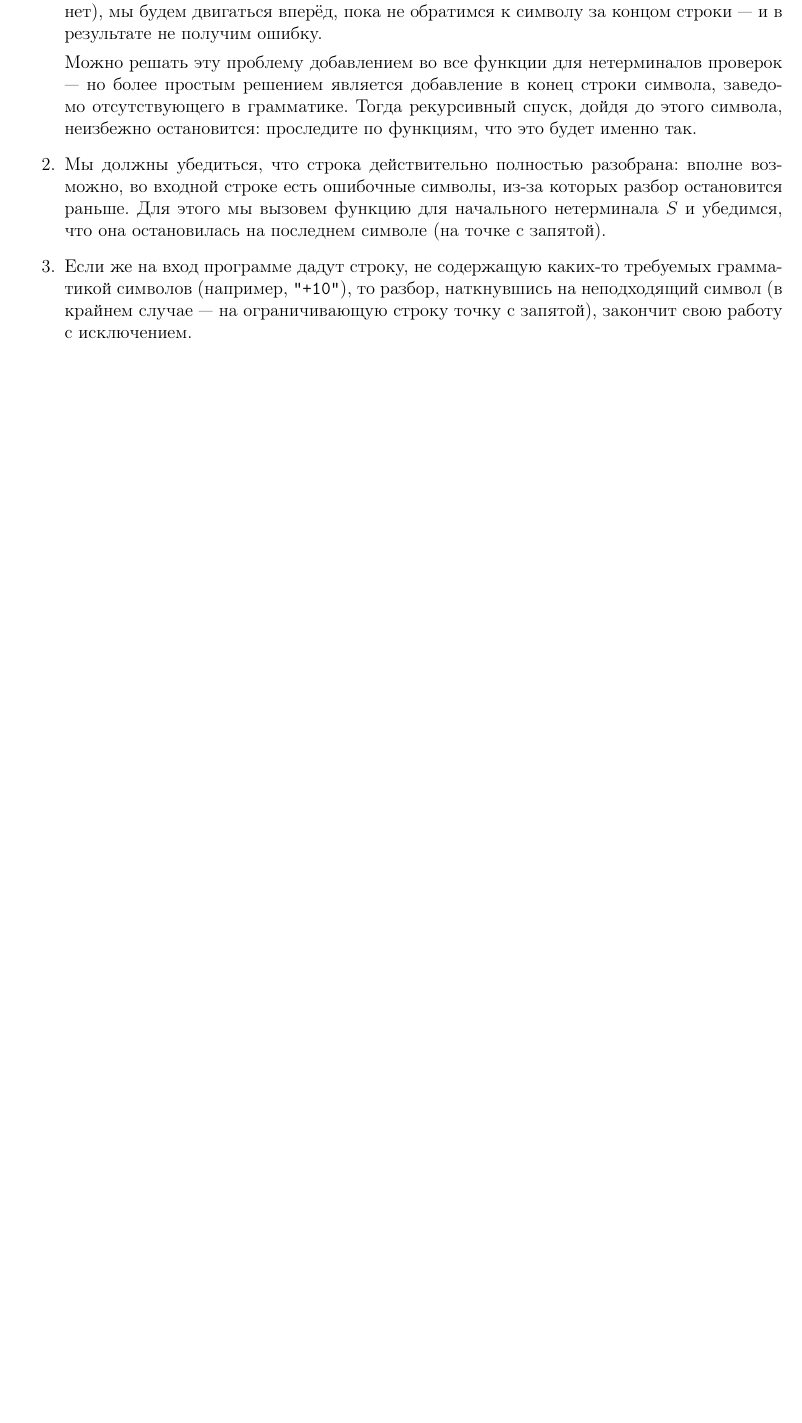
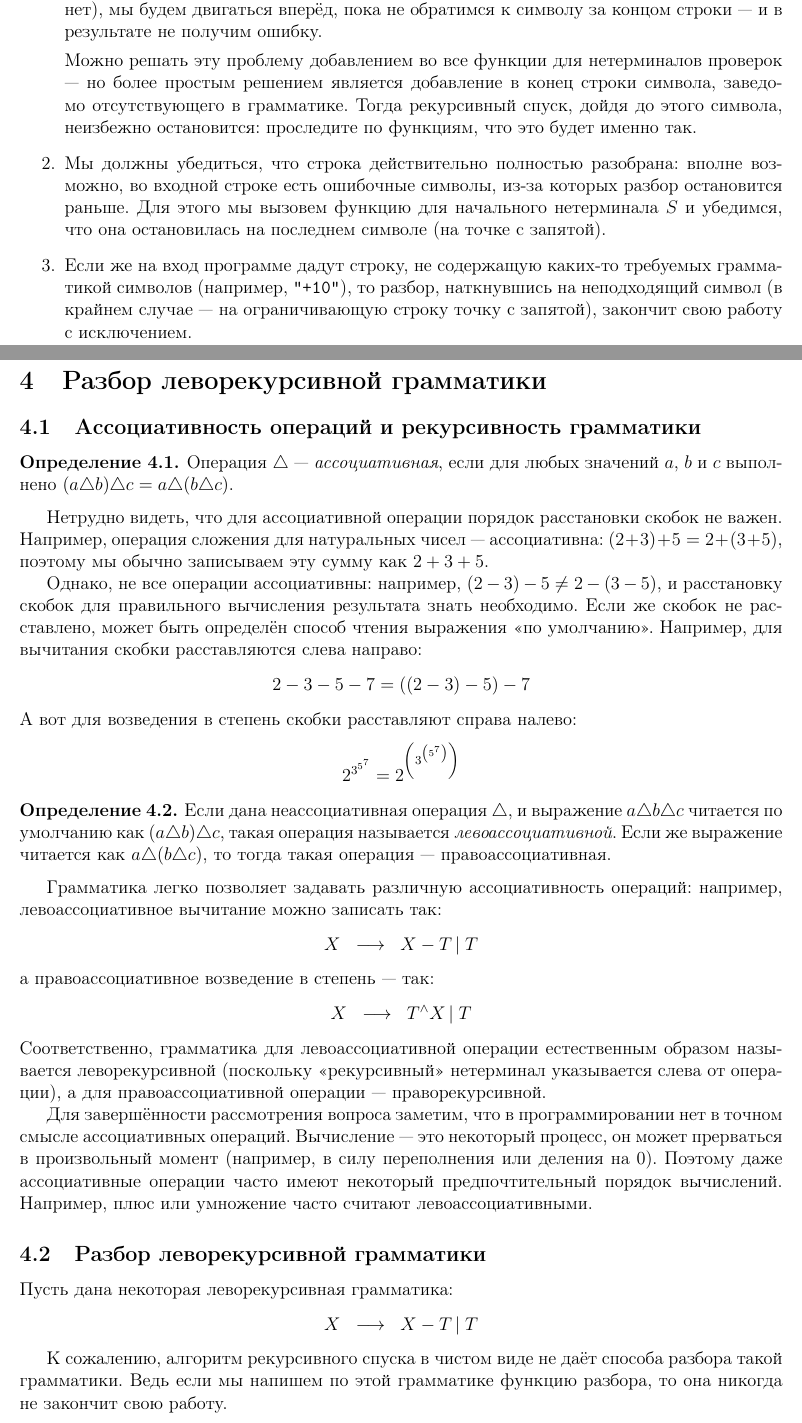
Before and after one commit to shd/school-prog, a LaTeX document (recursive-descent.tex): part of page 6 of 6 before the commit and two parts of pages 6 and 7 of 8 after it, the two joined at a grey line, cut so that both start at the same text, the shorter picture padded with empty space. Compiled offline with pdfLaTeX.

Commit message:
Ticket 16, simple

```diff
--- a/recursive-descent.tex
+++ b/recursive-descent.tex
@@ -381,3 +381,65 @@ let parse s =
 свою работу с исключением.
 \end{enumerate}
 
+\section{Разбор леворекурсивной грамматики}
+
+\subsection{Ассоциативность операций и рекурсивность грамматики}
+
+\begin{definition}
+Операция $\triangle$ --- \emph{ассоциативная}, если для любых значений $a$, $b$ и $c$
+выполнено $(a \triangle b) \triangle c = a \triangle (b \triangle c)$.
+\end{definition}
+
+Нетрудно видеть, что для ассоциативной операции порядок расстановки скобок не важен.
+Например, операция сложения для натуральных чисел --- ассоциативна:
+$(2+3)+5 = 2+(3+5)$, поэтому мы обычно записываем эту сумму как $2+3+5$.
+
+Однако, не все операции ассоциативны: например, $(2-3)-5 \ne 2-(3-5)$, и расстановку
+скобок для правильного вычисления результата знать необходимо.
+Если же скобок не расставлено, может быть определён способ чтения выражения <<по умолчанию>>.
+Например, для вычитания скобки расставляются слева направо:
+$$2-3-5-7 = ((2-3)-5)-7$$
+А вот для возведения в степень скобки расставляют справа налево:
+$$2^{3^{5^7}} = 2^{\left(3^{\left(5^7\right)}\right)}$$
+
+\begin{definition}
+Если дана неассоциативная операция $\triangle$, и выражение $a \triangle b \triangle c$
+читается по умолчанию как $(a \triangle b) \triangle c$, такая операция называется
+\emph{левоассоциативной}. Если же выражение читается как $a \triangle (b \triangle c)$,
+то тогда такая операция --- правоассоциативная.
+\end{definition}
+
+Грамматика легко позволяет задавать различную ассоциативность операций:
+например, левоассоциативное вычитание можно записать так:
+\begin{bnf}\begin{eqnarray*}
+X &->& X-T | T
+\end{eqnarray*}\end{bnf}%
+а правоассоциативное возведение в степень --- так:
+\begin{bnf}\begin{eqnarray*}
+X &->& T^\wedge X | T
+\end{eqnarray*}\end{bnf}%
+Соответственно, грамматика для левоассоциативной операции естественным образом называется
+леворекурсивной (поскольку <<рекурсивный>> нетерминал указывается слева от операции),
+а для правоассоциативной операции --- праворекурсивной.
+
+Для завершённости рассмотрения вопроса заметим, что в программировании нет в точном смысле
+ассоциативных операций. Вычисление --- это некоторый процесс, он может прерваться в
+произвольный момент (например, в силу переполнения или деления на 0). Поэтому даже
+ассоциативные операции часто имеют некоторый предпочтительный порядок вычислений.
+Например, плюс или умножение часто считают левоассоциативными.
+
+\subsection{Разбор леворекурсивной грамматики}
+
+Пусть дана некоторая леворекурсивная грамматика:
+\begin{bnf}\begin{eqnarray*}
+X &->& X-T | T
+\end{eqnarray*}\end{bnf}
+
+К сожалению, алгоритм рекурсивного спуска в чистом виде не даёт способа разбора такой грамматики.
+Ведь если мы напишем по этой грамматике функцию разбора, то она никогда не закончит свою работу.
+\begin{verbatim}
+let rec parse_x pos =
+    let i = parse_x pos in (* вечный рекурсивный вызов *)
+    match s.[pos] with
+    ...
+\end{verbatim}
```
Also changed, not shown: recursive-descent.pdf, recursive-descent.tex (30 more changed lines).
